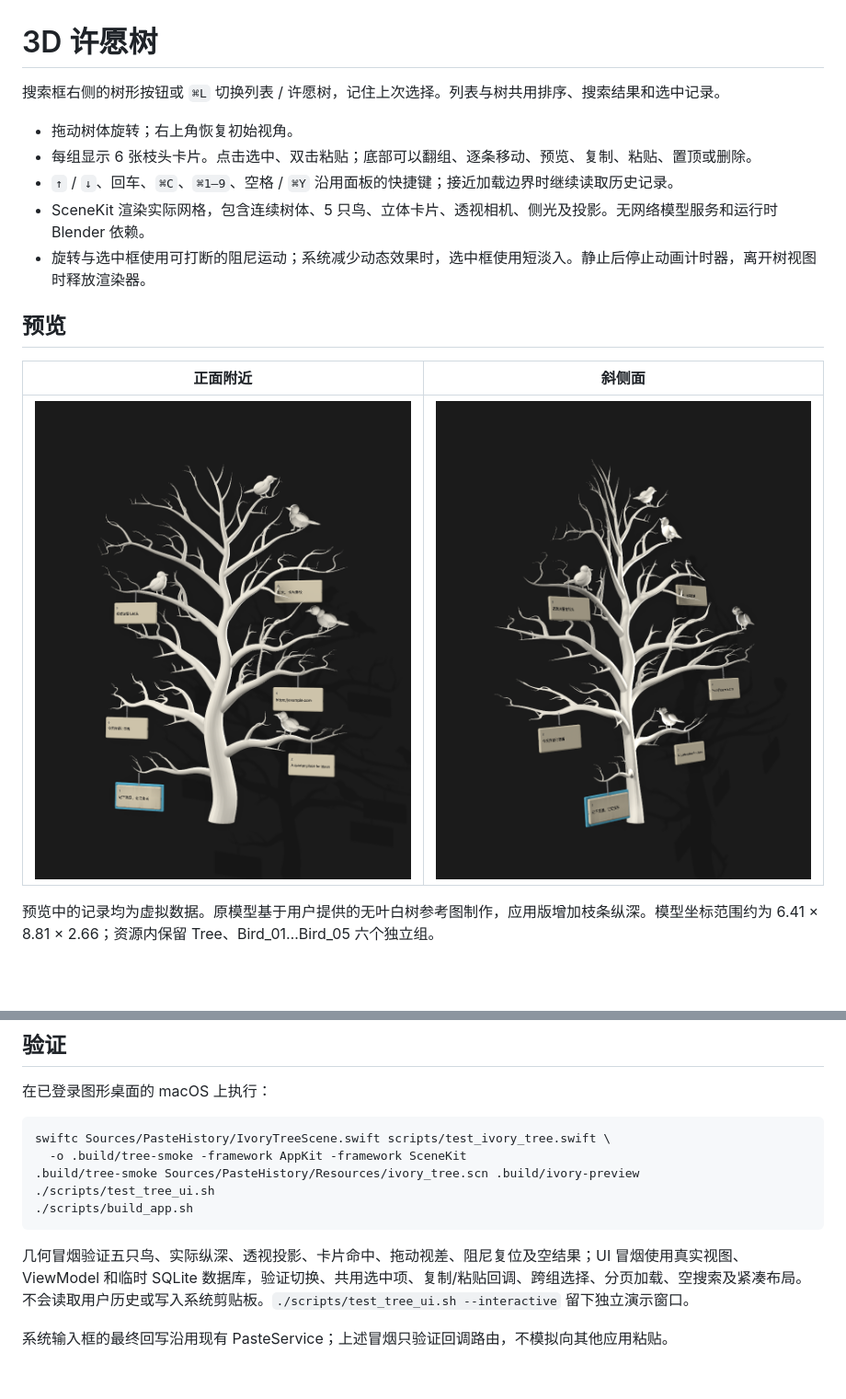
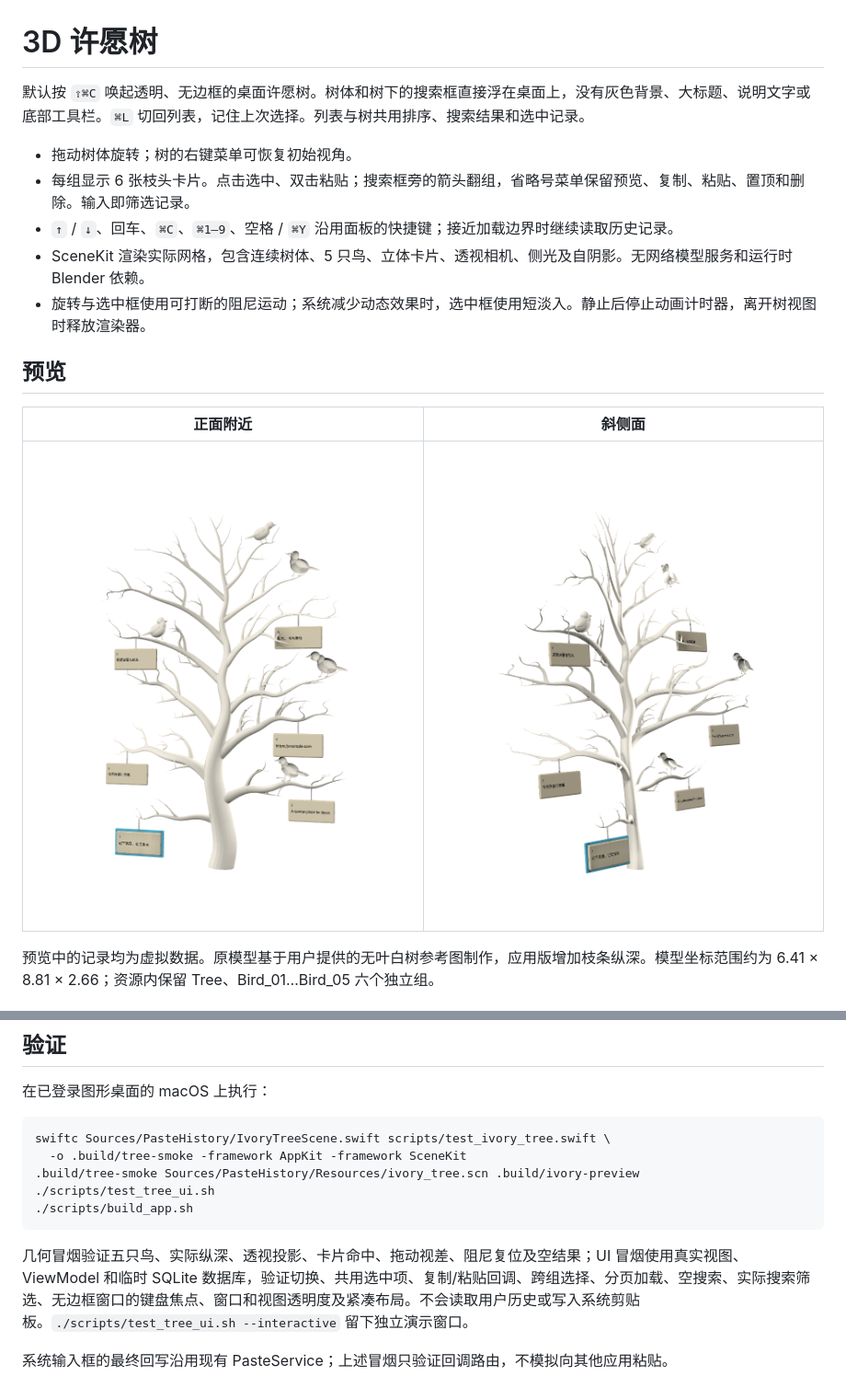
Before and after one commit to zhaoyuehao/PasteHistory, a Markdown page: docs/ivory-tree/README.md, 2 parts joined by grey strips. Shown at 92% size. Drawn GitHub-style; pictures changed too: docs/ivory-tree/angle.png, docs/ivory-tree/front.png; blank space fills up the shorter version.

Commit message:
feat: float searchable wish tree directly on the desktop

````diff
--- a/docs/ivory-tree/README.md
+++ b/docs/ivory-tree/README.md
@@ -1,11 +1,11 @@
 # 3D 许愿树
 
-搜索框右侧的树形按钮或 `⌘L` 切换列表 / 许愿树，记住上次选择。列表与树共用排序、搜索结果和选中记录。
+默认按 `⇧⌘C` 唤起透明、无边框的桌面许愿树。树体和树下的搜索框直接浮在桌面上，没有灰色背景、大标题、说明文字或底部工具栏。`⌘L` 切回列表，记住上次选择。列表与树共用排序、搜索结果和选中记录。
 
-- 拖动树体旋转；右上角恢复初始视角。
-- 每组显示 6 张枝头卡片。点击选中、双击粘贴；底部可以翻组、逐条移动、预览、复制、粘贴、置顶或删除。
+- 拖动树体旋转；树的右键菜单可恢复初始视角。
+- 每组显示 6 张枝头卡片。点击选中、双击粘贴；搜索框旁的箭头翻组，省略号菜单保留预览、复制、粘贴、置顶和删除。输入即筛选记录。
 - `↑` / `↓`、回车、`⌘C`、`⌘1–9`、空格 / `⌘Y` 沿用面板的快捷键；接近加载边界时继续读取历史记录。
-- SceneKit 渲染实际网格，包含连续树体、5 只鸟、立体卡片、透视相机、侧光及投影。无网络模型服务和运行时 Blender 依赖。
+- SceneKit 渲染实际网格，包含连续树体、5 只鸟、立体卡片、透视相机、侧光及自阴影。无网络模型服务和运行时 Blender 依赖。
 - 旋转与选中框使用可打断的阻尼运动；系统减少动态效果时，选中框使用短淡入。静止后停止动画计时器，离开树视图时释放渲染器。
 
 ## 预览
@@ -50,6 +50,6 @@ swiftc Sources/PasteHistory/IvoryTreeScene.swift scripts/test_ivory_tree.swift \
 ./scripts/build_app.sh
 ```
 
-几何冒烟验证五只鸟、实际纵深、透视投影、卡片命中、拖动视差、阻尼复位及空结果；UI 冒烟使用真实视图、ViewModel 和临时 SQLite 数据库，验证切换、共用选中项、复制/粘贴回调、跨组选择、分页加载、空搜索及紧凑布局。不会读取用户历史或写入系统剪贴板。`./scripts/test_tree_ui.sh --interactive` 留下独立演示窗口。
+几何冒烟验证五只鸟、实际纵深、透视投影、卡片命中、拖动视差、阻尼复位及空结果；UI 冒烟使用真实视图、ViewModel 和临时 SQLite 数据库，验证切换、共用选中项、复制/粘贴回调、跨组选择、分页加载、空搜索、实际搜索筛选、无边框窗口的键盘焦点、窗口和视图透明度及紧凑布局。不会读取用户历史或写入系统剪贴板。`./scripts/test_tree_ui.sh --interactive` 留下独立演示窗口。
 
 系统输入框的最终回写沿用现有 PasteService；上述冒烟只验证回调路由，不模拟向其他应用粘贴。
````
Also changed, not shown: README.md (+1 -1 lines), 8 other files.
